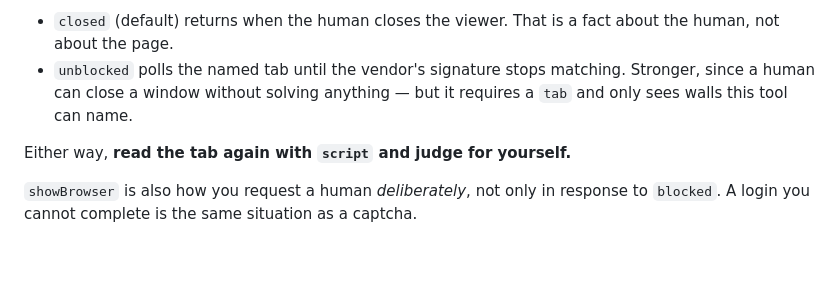
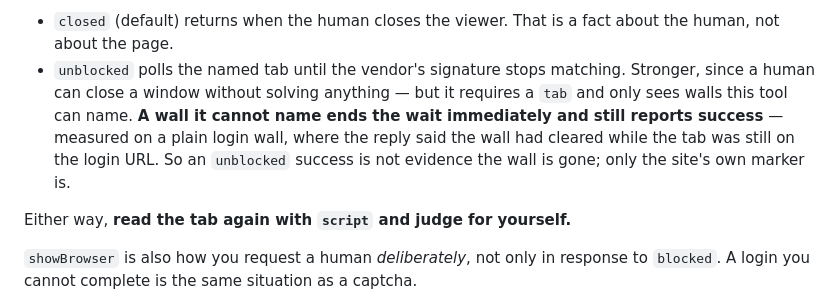
Before and after one commit to glyh/passenger, a Markdown page: skills/using-passenger/SKILL.md, the part around the change. Rendered like a GitHub page; blank space fills up the shorter version.

```diff
--- a/skills/using-passenger/SKILL.md
+++ b/skills/using-passenger/SKILL.md
@@ -204,7 +204,11 @@ watching this conversation. `until` decides what ends the wait:
   about the human, not about the page.
 - `unblocked` polls the named tab until the vendor's signature stops matching.
   Stronger, since a human can close a window without solving anything — but it
-  requires a `tab` and only sees walls this tool can name.
+  requires a `tab` and only sees walls this tool can name. **A wall it cannot
+  name ends the wait immediately and still reports success** — measured on a
+  plain login wall, where the reply said the wall had cleared while the tab was
+  still on the login URL. So an `unblocked` success is not evidence the wall is
+  gone; only the site's own marker is.
 
 Either way, **read the tab again with `script` and judge for yourself.**
 
```
Also changed, not shown: skills/passenger-skill-authoring/SKILL.md (+10 -1 lines).
